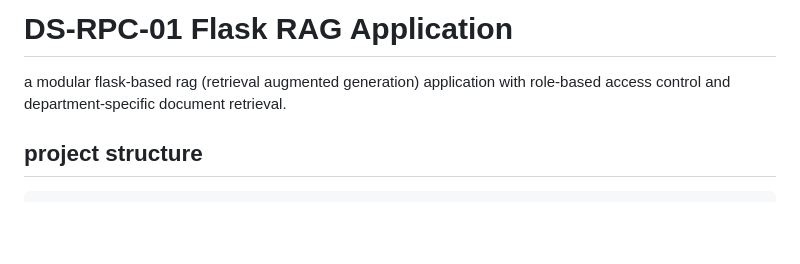
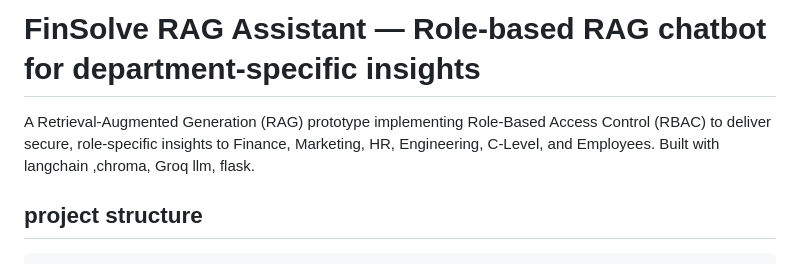
Before and after one commit to param2610-cloud/FinSolve-RAG-Assistant, a Markdown page: README.md, the part around the change. Drawn GitHub-style; blank space fills up the shorter version.

````diff
--- a/README.md
+++ b/README.md
@@ -1,7 +1,6 @@
-# DS-RPC-01 Flask RAG Application
+# FinSolve RAG Assistant — Role-based RAG chatbot for department-specific insights
 
-a modular flask-based rag (retrieval augmented generation) application with role-based access control and department-specific document retrieval.
-
+A Retrieval-Augmented Generation (RAG) prototype implementing Role-Based Access Control (RBAC) to deliver secure, role-specific insights to Finance, Marketing, HR, Engineering, C-Level, and Employees. Built with langchain ,chroma, Groq llm, flask.
 ## project structure
 
 ```
````
